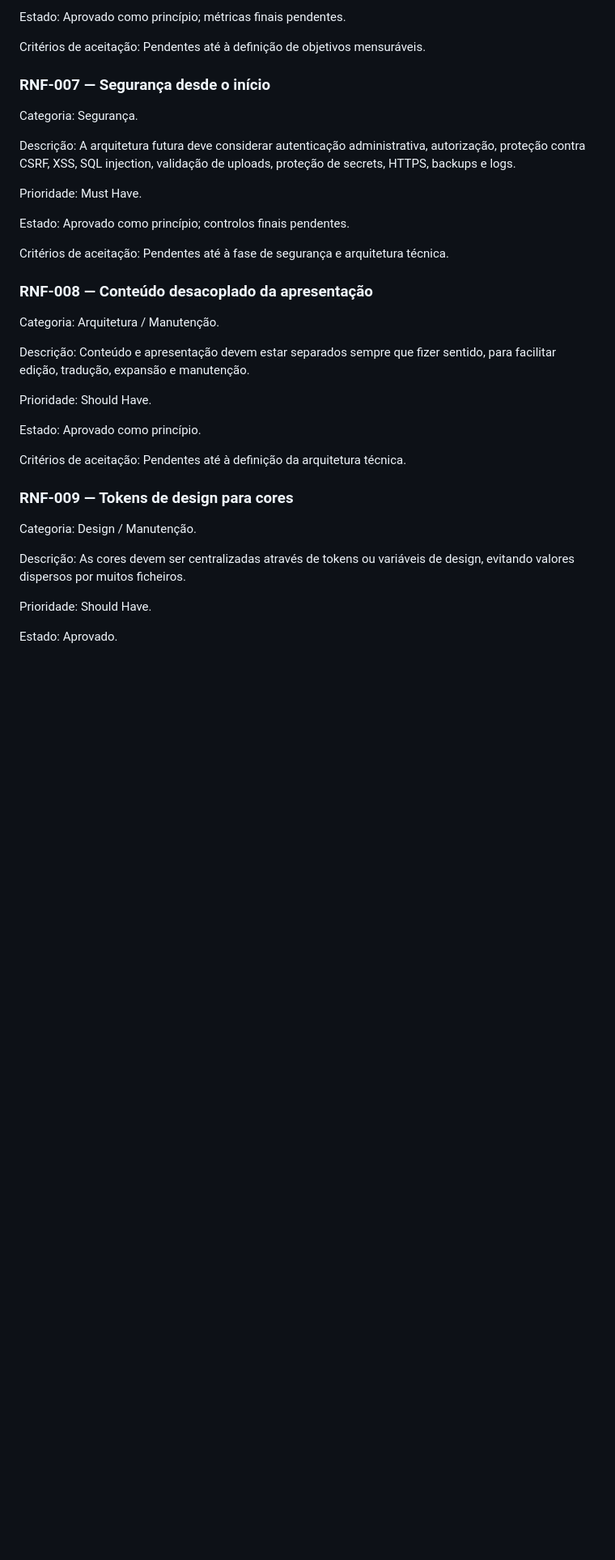
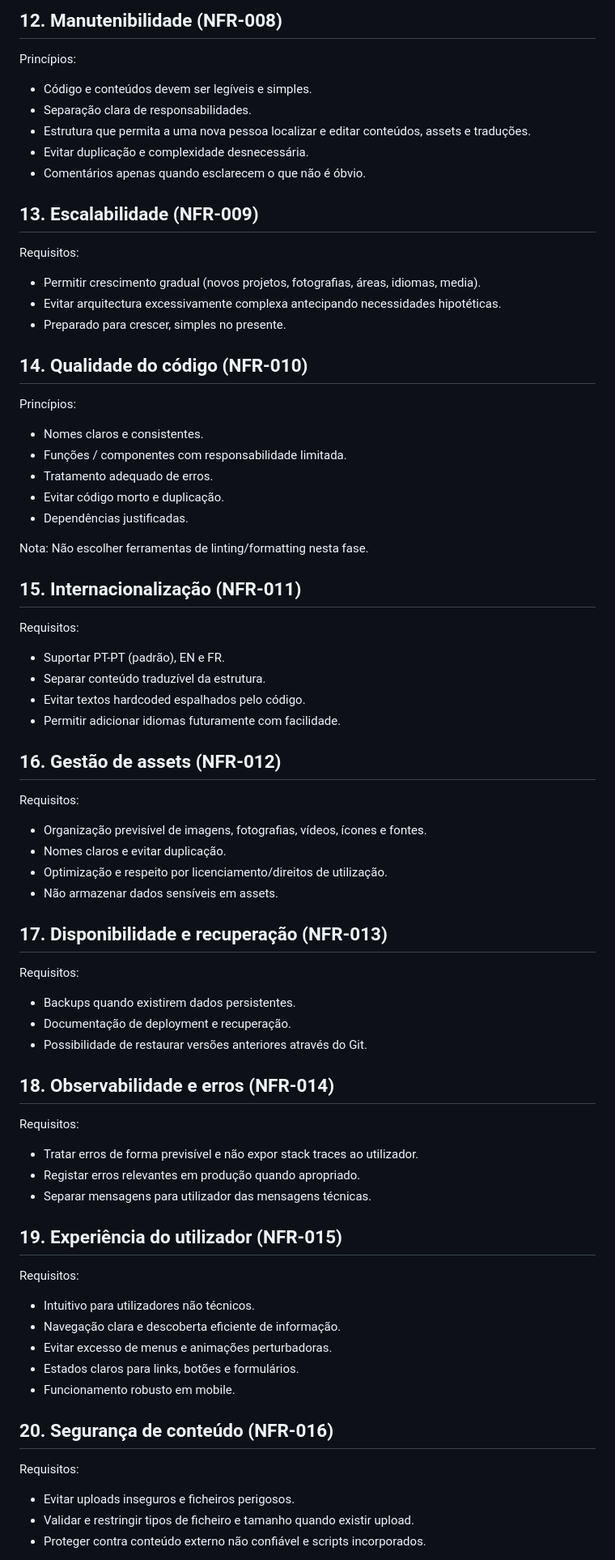
Before and after one commit to dmigueltc/Portfolio, a Markdown page: docs/02-requirements/non-functional-requirements.md, the part around one of its changes. Shown at 81% size. Drawn GitHub-style; blank space fills up the shorter version.

Commit message:
docs: define non-functional requirements v1
Documentação inicial       ✅
Sitemap V1                 ✅
Functional Requirements    ✅
Non-Functional Requirements ⬅️ revisão final

```diff
--- a/docs/02-requirements/non-functional-requirements.md
+++ b/docs/02-requirements/non-functional-requirements.md
@@ -102,55 +142,74 @@ Must Have.
 
-Estado:
-Aprovado como princípio; métricas finais pendentes.
+## 12. Manutenibilidade (NFR-008)
 
-Critérios de aceitação:
-Pendentes até à definição de objetivos mensuráveis.
+Princípios:
+- Código e conteúdos devem ser legíveis e simples.
+- Separação clara de responsabilidades.
+- Estrutura que permita a uma nova pessoa localizar e editar conteúdos, assets e traduções.
+- Evitar duplicação e complexidade desnecessária.
+- Comentários apenas quando esclarecem o que não é óbvio.
 
-### RNF-007 — Segurança desde o início
+## 13. Escalabilidade (NFR-009)
 
-Categoria:
-Segurança.
+Requisitos:
+- Permitir crescimento gradual (novos projetos, fotografias, áreas, idiomas, media).
+- Evitar arquitectura excessivamente complexa antecipando necessidades hipotéticas.
+- Preparado para crescer, simples no presente.
 
-Descrição:
-A arquitetura futura deve considerar autenticação administrativa, autorização, proteção contra CSRF, XSS, SQL injection, validação de uploads, proteção de secrets, HTTPS, backups e logs.
+## 14. Qualidade do código (NFR-010)
 
-Prioridade:
-Must Have.
+Princípios:
+- Nomes claros e consistentes.
+- Funções / componentes com responsabilidade limitada.
+- Tratamento adequado de erros.
+- Evitar código morto e duplicação.
+- Dependências justificadas.
 
-Estado:
-Aprovado como princípio; controlos finais pendentes.
+Nota: Não escolher ferramentas de linting/formatting nesta fase.
 
-Critérios de aceitação:
-Pendentes até à fase de segurança e arquitetura técnica.
+## 15. Internacionalização (NFR-011)
 
-### RNF-008 — Conteúdo desacoplado da apresentação
+Requisitos:
+- Suportar PT-PT (padrão), EN e FR.
+- Separar conteúdo traduzível da estrutura.
+- Evitar textos hardcoded espalhados pelo código.
+- Permitir adicionar idiomas futuramente com facilidade.
 
-Categoria:
-Arquitetura / Manutenção.
+## 16. Gestão de assets (NFR-012)
 
-Descrição:
-Conteúdo e apresentação devem estar separados sempre que fizer sentido, para facilitar edição, tradução, expansão e manutenção.
+Requisitos:
+- Organização previsível de imagens, fotografias, vídeos, ícones e fontes.
+- Nomes claros e evitar duplicação.
+- Optimização e respeito por licenciamento/direitos de utilização.
+- Não armazenar dados sensíveis em assets.
 
-Prioridade:
-Should Have.
+## 17. Disponibilidade e recuperação (NFR-013)
 
-Estado:
-Aprovado como princípio.
+Requisitos:
+- Backups quando existirem dados persistentes.
+- Documentação de deployment e recuperação.
+- Possibilidade de restaurar versões anteriores através do Git.
 
-Critérios de aceitação:
-Pendentes até à definição da arquitetura técnica.
+## 18. Observabilidade e erros (NFR-014)
 
-### RNF-009 — Tokens de design para cores
+Requisitos:
+- Tratar erros de forma previsível e não expor stack traces ao utilizador.
+- Registar erros relevantes em produção quando apropriado.
+- Separar mensagens para utilizador das mensagens técnicas.
 
-Categoria:
-Design / Manutenção.
+## 19. Experiência do utilizador (NFR-015)
 
-Descrição:
-As cores devem ser centralizadas através de tokens ou variáveis de design, evitando valores dispersos por muitos ficheiros.
+Requisitos:
+- Intuitivo para utilizadores não técnicos.
+- Navegação clara e descoberta eficiente de informação.
+- Evitar excesso de menus e animações perturbadoras.
+- Estados claros para links, botões e formulários.
+- Funcionamento robusto em mobile.
 
-Prioridade:
-Should Have.
+## 20. Segurança de conteúdo (NFR-016)
 
-Estado:
-Aprovado.
+Requisitos:
+- Evitar uploads inseguros e ficheiros perigosos.
+- Validar e restringir tipos de ficheiro e tamanho quando existir upload.
+- Proteger contra conteúdo externo não confiável e scripts incorporados.
 
```
Also changed, not shown: other parts of docs/02-requirements/non-functional-requirements.md (+151 -86 lines).
